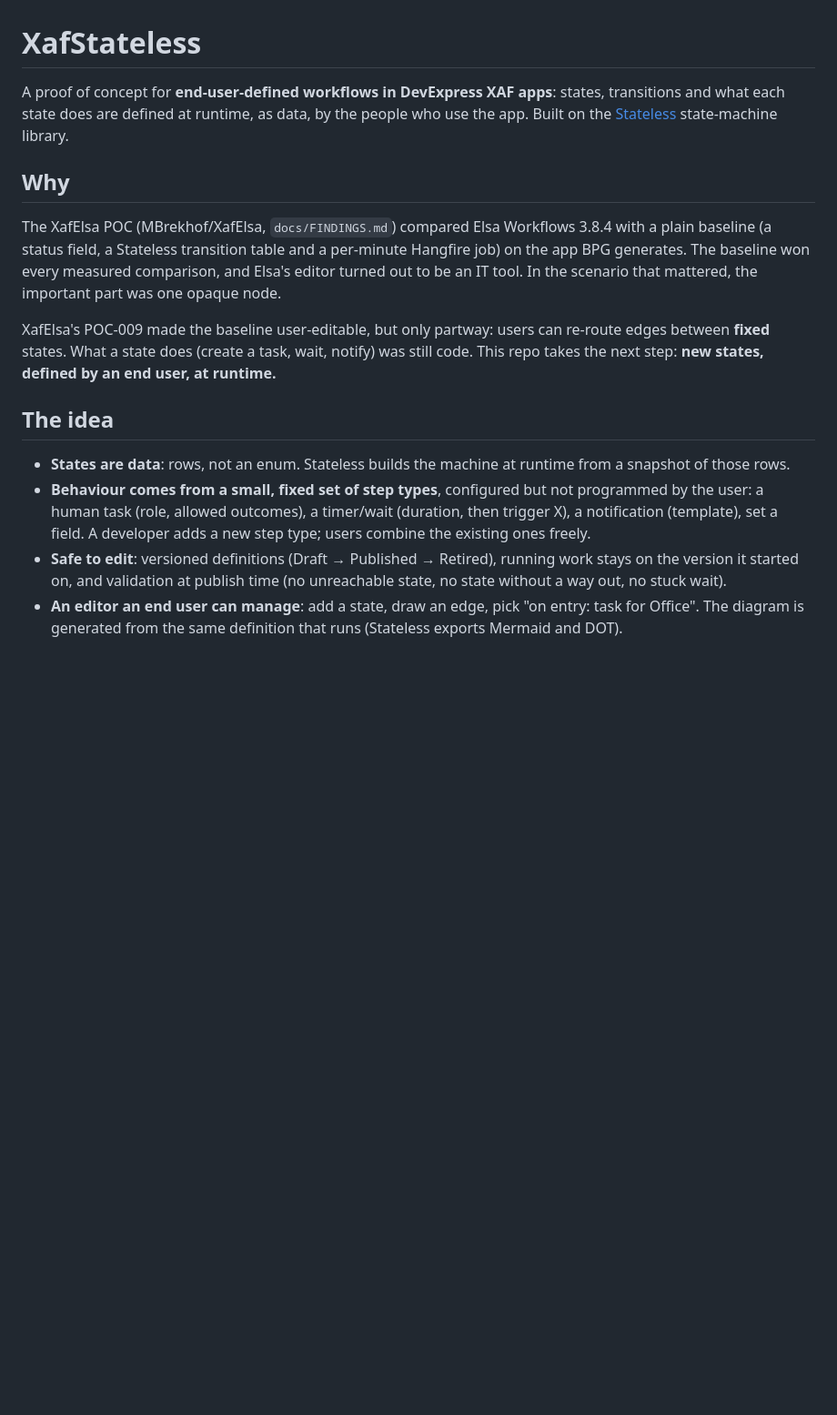
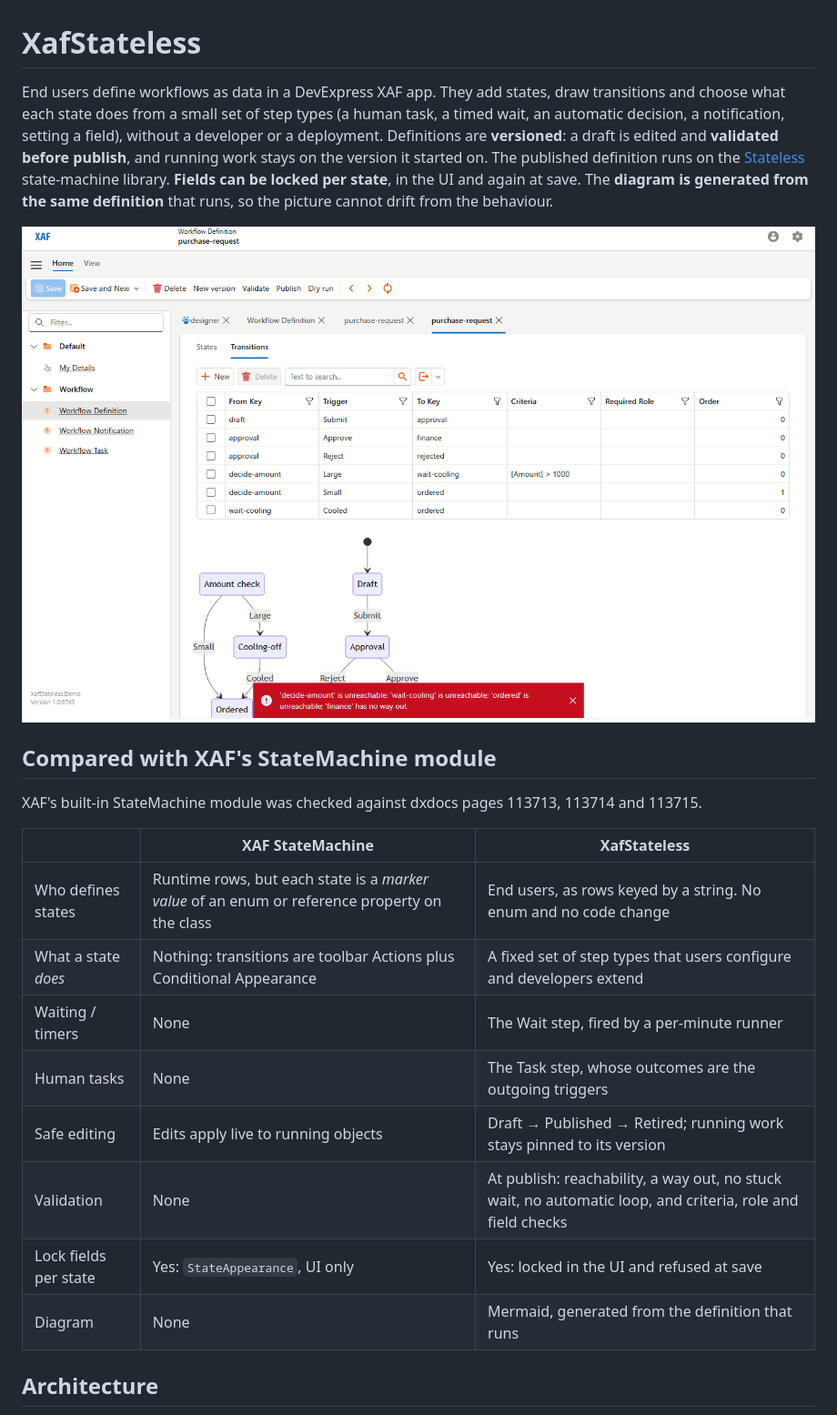
Before and after one commit to MBrekhof/XafStateless, a Markdown page: README.md, the part around one of its changes. Shown at 91% size. Drawn GitHub-style; pictures changed too: docs/screenshots/publish-refused-no-way-out.png (added); blank space fills up the shorter version.

Commit message:
E2E designer journey; integration guide (XSM-009)
Co-Authored-By: Claude Opus 5.5 <noreply@anthropic.com>

```diff
--- a/README.md
+++ b/README.md
@@ -1,28 +1,29 @@
 # XafStateless
 
-A proof of concept for **end-user-defined workflows in DevExpress XAF apps**: states, transitions and what each state
-does are defined at runtime, as data, by the people who use the app. Built on the
-[Stateless](https://github.com/dotnet-state-machine/stateless) state-machine library.
+End users define workflows as data in a DevExpress XAF app. They add states, draw transitions and choose what each
+state does from a small set of step types (a human task, a timed wait, an automatic decision, a notification, setting a
+field), without a developer or a deployment. Definitions are **versioned**: a draft is edited and **validated before
+publish**, and running work stays on the version it started on. The published definition runs on the
+[Stateless](https://github.com/dotnet-state-machine/stateless) state-machine library. **Fields can be locked per
+state**, in the UI and again at save. The **diagram is generated from the same definition** that runs, so the picture
+cannot drift from the behaviour.
 
-## Why
+![Designer publishing v2: refused while the new 'finance' state has no way out](docs/screenshots/publish-refused-no-way-out.png)
 
-The XafElsa POC (MBrekhof/XafElsa, `docs/FINDINGS.md`) compared Elsa Workflows 3.8.4 with a plain baseline (a status
-field, a Stateless transition table and a per-minute Hangfire job) on the app BPG generates. The baseline won every
-measured comparison, and Elsa's editor turned out to be an IT tool. In the scenario that mattered, the important part
-was one opaque node.
+## Compared with XAF's StateMachine module
 
-XafElsa's POC-009 made the baseline user-editable, but only partway: users can re-route edges between **fixed**
-states. What a state does (create a task, wait, notify) was still code. This repo takes the next step: **new states,
-defined by an end user, at runtime.**
+XAF's built-in StateMachine module was checked against dxdocs pages 113713, 113714 and 113715.
 
-## The idea
+| | XAF StateMachine | XafStateless |
+|---|---|---|
+| Who defines states | Runtime rows, but each state is a *marker value* of an enum or reference property on the class | End users, as rows keyed by a string. No enum and no code change |
+| What a state *does* | Nothing: transitions are toolbar Actions plus Conditional Appearance | A fixed set of step types that users configure and developers extend |
+| Waiting / timers | None | The Wait step, fired by a per-minute runner |
+| Human tasks | None | The Task step, whose outcomes are the outgoing triggers |
+| Safe editing | Edits apply live to running objects | Draft → Published → Retired; running work stays pinned to its version |
+| Validation | None | At publish: reachability, a way out, no stuck wait, no automatic loop, and criteria, role and field checks |
+| Lock fields per state | Yes: `StateAppearance`, UI only | Yes: locked in the UI and refused at save |
+| Diagram | None | Mermaid, generated from the definition that runs |
 
-- **States are data**: rows, not an enum. Stateless builds the machine at runtime from a snapshot of those rows.
-- **Behaviour comes from a small, fixed set of step types**, configured but not programmed by the user: a human task
-  (role, allowed outcomes), a timer/wait (duration, then trigger X), a notification (template), set a field. A
-  developer adds a new step type; users combine the existing ones freely.
-- **Safe to edit**: versioned definitions (Draft → Published → Retired), running work stays on the version it started
-  on, and validation at publish time (no unreachable state, no state without a way out, no stuck wait).
-- **An editor an end user can manage**: add a state, draw an edge, pick "on entry: task for Office". The diagram is
-  generated from the same definition that runs (Stateless exports Mermaid and DOT).
+## Architecture
 
```
Also changed, not shown: other parts of README.md (+97 -10 lines), docs/integrating.md (added, +272 -0 lines), docs/screenshots/diagram-v2-with-finance.png (added), 4 other files.
